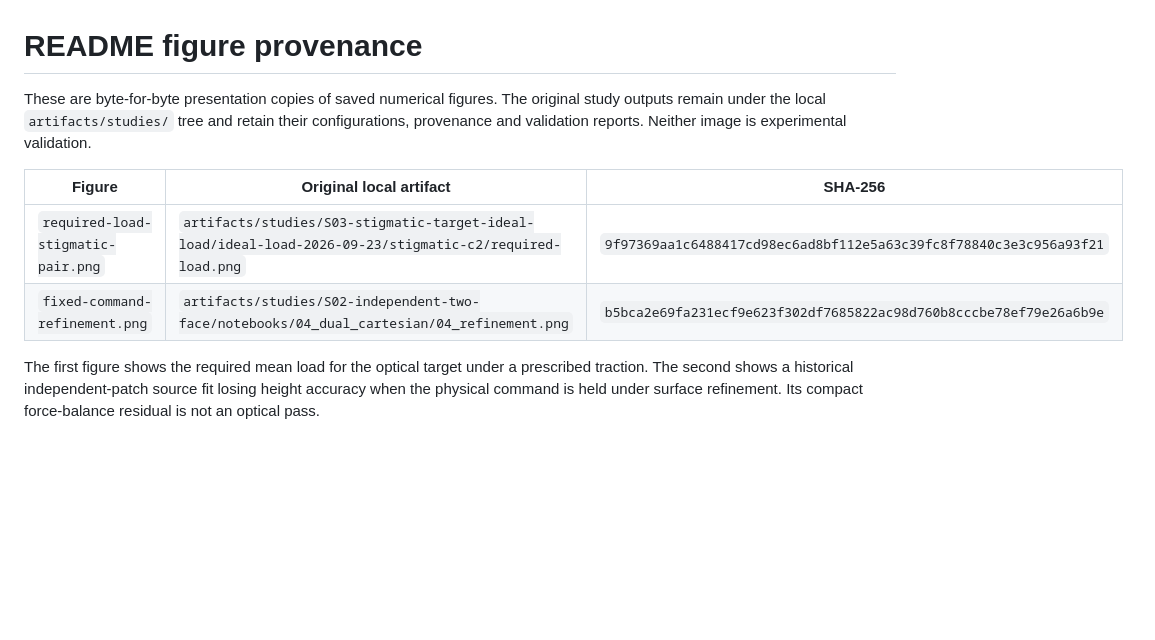
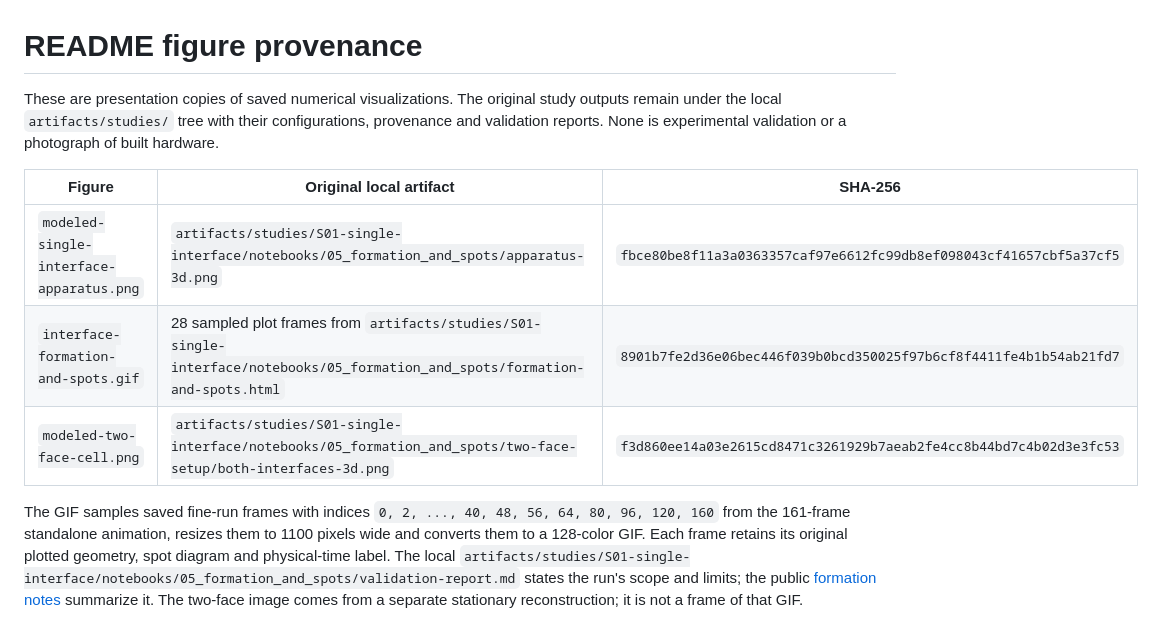
Before and after one commit to blancusjh/Acoustic-Lens-Shaping-in-Fluids, a Markdown page: figures/README.md, the part around the change. GitHub-like rendering; blank space fills up the shorter version.

Commit message:
Show modeled apparatus and recorded formation in README

```diff
--- a/figures/README.md
+++ b/figures/README.md
@@ -1,16 +1,21 @@
 # README figure provenance
 
-These are byte-for-byte presentation copies of saved numerical figures. The
-original study outputs remain under the local `artifacts/studies/` tree and
-retain their configurations, provenance and validation reports. Neither image
-is experimental validation.
+These are presentation copies of saved numerical visualizations. The original
+study outputs remain under the local `artifacts/studies/` tree with their
+configurations, provenance and validation reports. None is experimental
+validation or a photograph of built hardware.
 
 | Figure | Original local artifact | SHA-256 |
 |---|---|---|
-| `required-load-stigmatic-pair.png` | `artifacts/studies/S03-stigmatic-target-ideal-load/ideal-load-2026-09-23/stigmatic-c2/required-load.png` | `9f97369aa1c6488417cd98ec6ad8bf112e5a63c39fc8f78840c3e3c956a93f21` |
-| `fixed-command-refinement.png` | `artifacts/studies/S02-independent-two-face/notebooks/04_dual_cartesian/04_refinement.png` | `b5bca2e69fa231ecf9e623f302df7685822ac98d760b8cccbe78ef79e26a6b9e` |
+| `modeled-single-interface-apparatus.png` | `artifacts/studies/S01-single-interface/notebooks/05_formation_and_spots/apparatus-3d.png` | `fbce80be8f11a3a0363357caf97e6612fc99db8ef098043cf41657cbf5a37cf5` |
+| `interface-formation-and-spots.gif` | 28 sampled plot frames from `artifacts/studies/S01-single-interface/notebooks/05_formation_and_spots/formation-and-spots.html` | `8901b7fe2d36e06bec446f039b0bcd350025f97b6cf8f4411fe4b1b54ab21fd7` |
+| `modeled-two-face-cell.png` | `artifacts/studies/S01-single-interface/notebooks/05_formation_and_spots/two-face-setup/both-interfaces-3d.png` | `f3d860ee14a03e2615cd8471c3261929b7aeab2fe4cc8b44bd7c4b02d3e3fc53` |
 
-The first figure shows the required mean load for the optical target under a
-prescribed traction. The second shows a historical independent-patch source
-fit losing height accuracy when the physical command is held under surface
-refinement. Its compact force-balance residual is not an optical pass.
+The GIF samples saved fine-run frames with indices `0, 2, ..., 40, 48, 56, 64,
+80, 96, 120, 160` from the 161-frame standalone animation, resizes them to
+1100 pixels wide and converts them to a 128-color GIF. Each frame retains its
+original plotted geometry, spot diagram and physical-time label. The local
+`artifacts/studies/S01-single-interface/notebooks/05_formation_and_spots/validation-report.md`
+states the run's scope and limits; the public [formation notes](../docs/formation-notebook.md)
+summarize it. The two-face image comes from a separate stationary
+reconstruction; it is not a frame of that GIF.
```
Also changed, not shown: README.md (+17 -9 lines), figures/fixed-command-refinement.png (deleted), figures/modeled-single-interface-apparatus.png (added), figures/modeled-two-face-cell.png (added), figures/required-load-stigmatic-pair.png (deleted), 1 other file.
